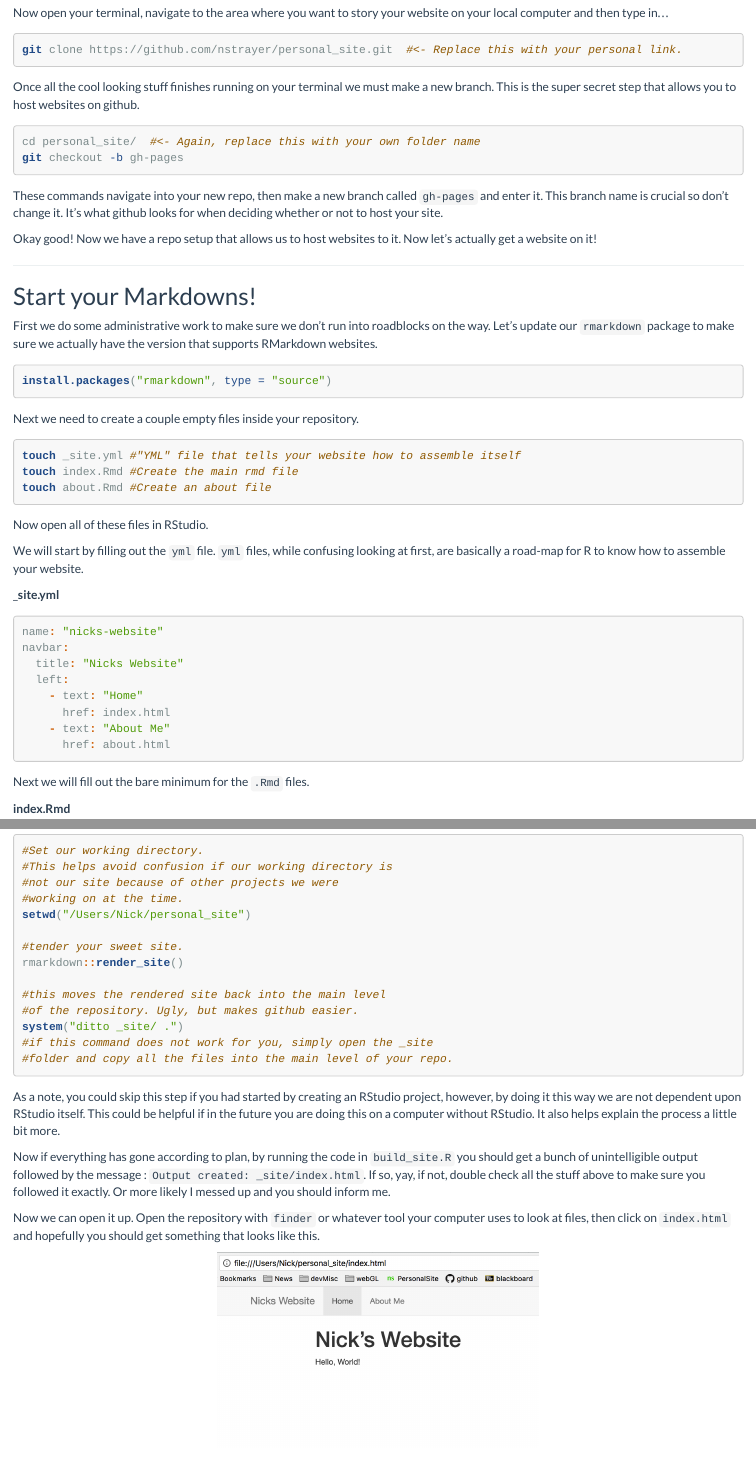
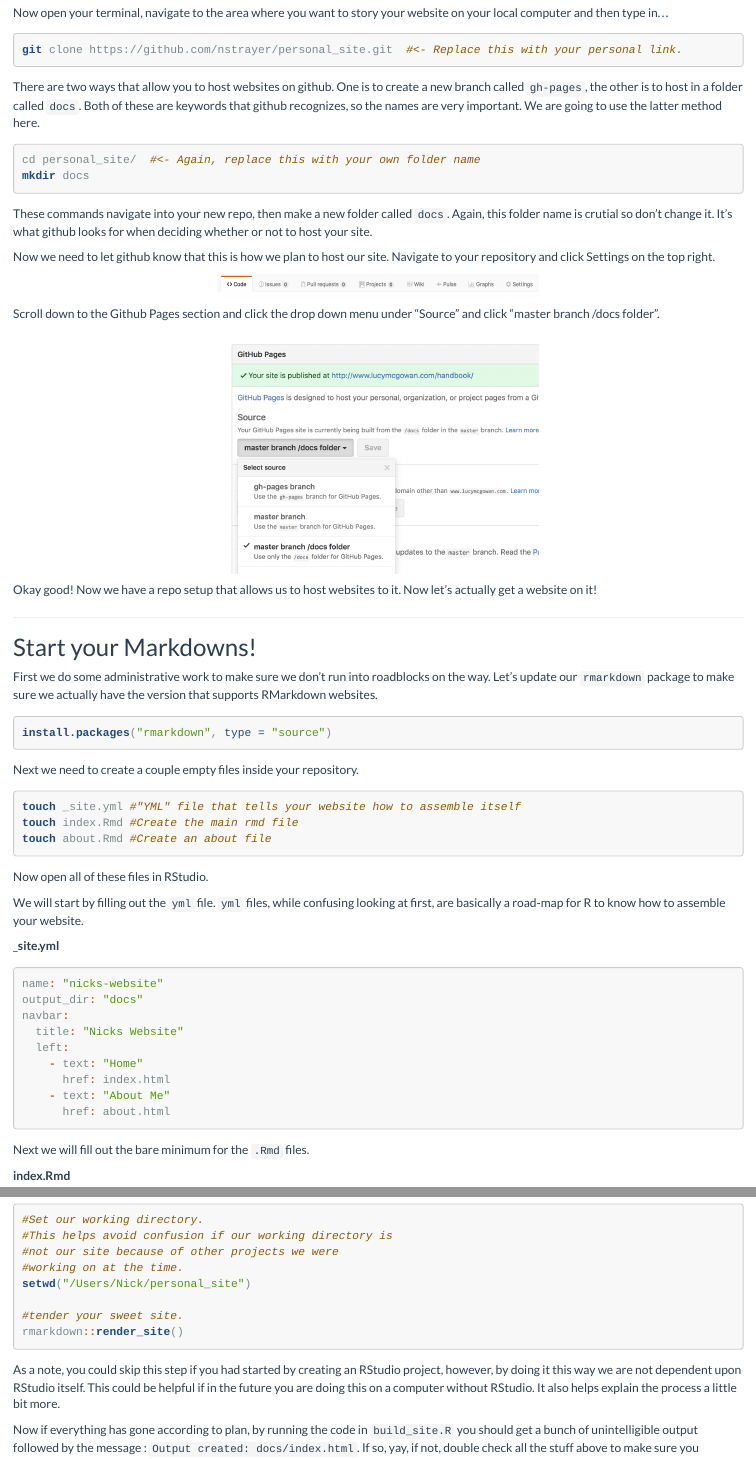
Before and after one commit to YafeiXu/RMarkdown_Sites_tutorial, an R Markdown document (index.Rmd): the page in a window 1100 px wide, from 1840 px down, and a second part further down, joined at a grey line. Rendered offline with R 4.5, knitr and Pandoc, with nearby package versions.

Commit message:
update to use docs folder & change some wording

````diff
--- a/index.Rmd
+++ b/index.Rmd
@@ -66,15 +66,22 @@ Now open your terminal, navigate to the area where you want to story your websit
 ```{bash, eval = FALSE}
 git clone https://github.com/nstrayer/personal_site.git  #<- Replace this with your personal link.
 ```
-
-Once all the cool looking stuff finishes running on your terminal we must make a new branch. This is the super secret step that allows you to host websites on github.
+There are two ways that allow you to host websites on github. One is to create a new branch called `gh-pages`, the other is to host in a folder called `docs`. Both of these are keywords that github recognizes, so the names are very important. We are going to use the latter method here.
 
 ```{bash, eval = FALSE}
 cd personal_site/  #<- Again, replace this with your own folder name
-git checkout -b gh-pages
+mkdir docs
 ```
 
-These commands navigate into your new repo, then make a new branch called `gh-pages` and enter it. This branch name is crucial so don't change it. It's what github looks for when deciding whether or not to host your site.
+These commands navigate into your new repo, then make a new folder called `docs`. Again, this folder name is crutial so don't change it. It's what github looks for when deciding whether or not to host your site.
+
+Now we need to let github know that this is how we plan to host our site. Navigate to your repository and click Settings on the top right.
+
+![](settings.png)
+
+Scroll down to the Github Pages section and click the drop down menu under "Source" and click "master branch /docs folder".
+
+![](docs_folder.png)
 
 Okay good! Now we have a repo setup that allows us to host websites to it. Now let's actually get a website on it!
 
@@ -104,6 +111,7 @@ We will start by filling out the `yml` file. `yml` files, while confusing lookin
 ___site.yml__
 ```{r, eval = FALSE}
 name: "nicks-website"
+output_dir: "docs"
 navbar:
   title: "Nicks Website"
   left:
@@ -154,19 +163,13 @@ setwd("/Users/Nick/personal_site")
 
 #tender your sweet site.
 rmarkdown::render_site()
-
-#this moves the rendered site back into the main level
-#of the repository. Ugly, but makes github easier.
-system("ditto _site/ .")
-#if this command does not work for you, simply open the _site
-#folder and copy all the files into the main level of your repo.
 ```
 
 As a note, you could skip this step if you had started by creating an RStudio project, however, by doing it this way we are not dependent upon RStudio itself. This could be helpful if in the future you are doing this on a computer without RStudio. It also helps explain the process a little bit more.
 
-Now if everything has gone according to plan, by running the code in `build_site.R` you should get a bunch of unintelligible output followed by the message : `Output created: _site/index.html`. If so, yay, if not, double check all the stuff above to make sure you followed it exactly. Or more likely I messed up and you should inform me.
+Now if everything has gone according to plan, by running the code in `build_site.R` you should get a bunch of unintelligible output followed by the message : `Output created: docs/index.html`. If so, yay, if not, double check all the stuff above to make sure you followed it exactly. Or more likely I messed up and you should inform me.
 
-Now we can open it up. Open the repository with `finder` or whatever tool your computer uses to look at files, then click on `index.html` and hopefully you should get something that looks like this.
+Now we can open it up. Open the repository with `finder` or whatever tool your computer uses to look at files, go into the `docs` folder and then click on `index.html` and hopefully you should get something that looks like this.
 
 ![](site_result.png)
 
````
Also changed, not shown: docs_folder.png (added), settings.png (added), index.Rmd (8 more changed lines), 1 other file.
